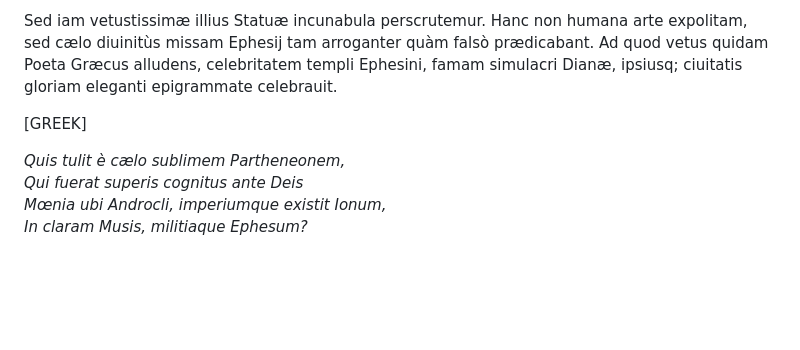
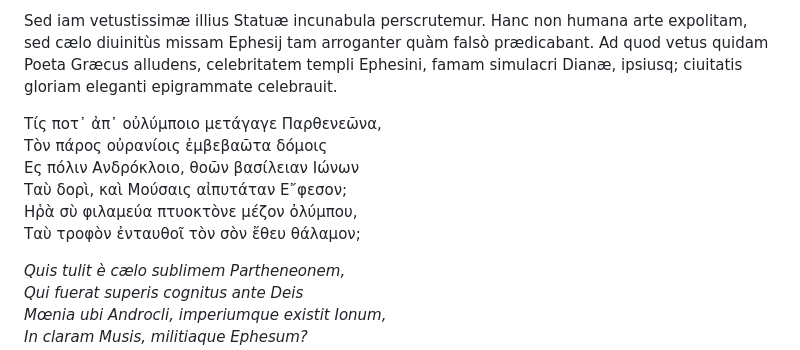
Before and after one commit to solaranamnesis/claude-francois-menestrier, a Markdown page: symbolica-dianae-ephesiae-statua/full-text-latin.md, the part around one of its changes. GitHub-like rendering; blank space fills up the shorter version.

```diff
--- a/symbolica-dianae-ephesiae-statua/full-text-latin.md
+++ b/symbolica-dianae-ephesiae-statua/full-text-latin.md
@@ -62,7 +65,12 @@ Nunc ut ad incepta me referam, vetustissimos illos Dianæ mysteriorum interprete
 
 Sed iam vetustissimæ illius Statuæ incunabula perscrutemur. Hanc non humana arte expolitam, sed cælo diuinitùs missam Ephesij tam arroganter quàm falsò prædicabant. Ad quod vetus quidam Poeta Græcus alludens, celebritatem templi Ephesini, famam simulacri Dianæ, ipsiusq; ciuitatis gloriam eleganti epigrammate celebrauit.
 
-[GREEK]
+Τίς ποτ᾽ ἀπ᾽ οὐλύμποιο μετάγαγε Παρθενεῶνα,
+Τὸν πάρος οὐρανίοις ἐμβεβαῶτα δόμοις
+Ες πόλιν Ανδρόκλοιο, θοῶν βασίλειαν Ιώνων
+Ταὺ δορὶ, καὶ Μούσαις αἰπυτάταν Ε῎φεσον;
+Ηῥὰ σὺ φιλαμεύα πτυοκτὸνε μέζον ὀλύμπου,
+Ταὺ τροφὸν ἐνταυθοῖ τὸν σὸν ἔθευ θάλαμον;
 
 _Quis tulit è cælo sublimem Partheneonem,_
 _Qui fuerat superis cognitus ante Deis_
```
Also changed, not shown: other parts of symbolica-dianae-ephesiae-statua/full-text-latin.md (+8 -5 lines).
